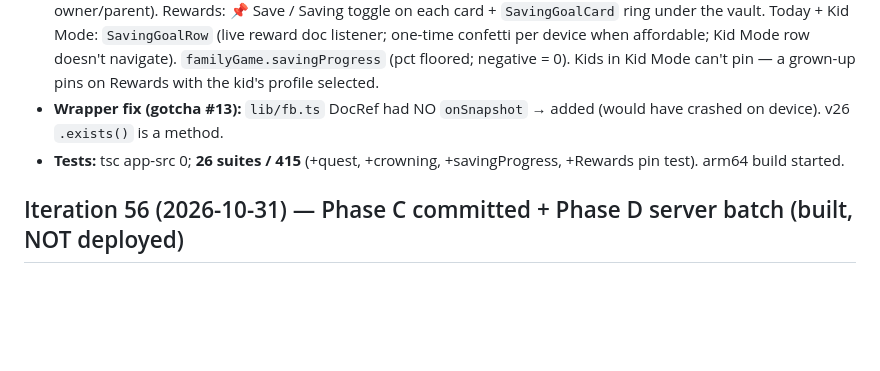
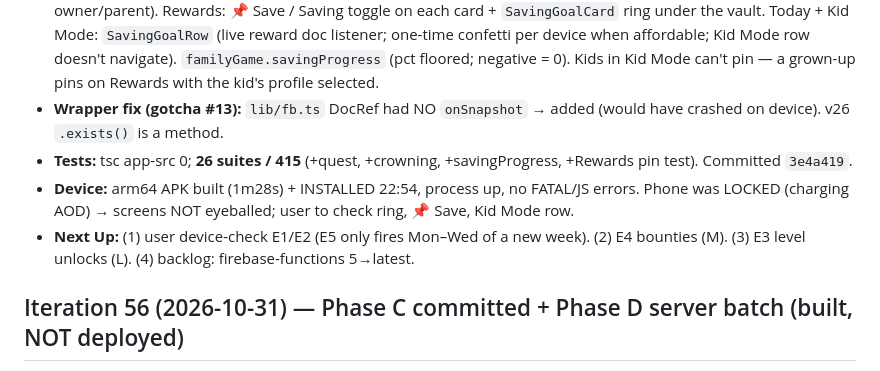
Before and after one commit to sameerrajwade/FamilyWin, a Markdown page: docs/PROGRESS.md, the part around the change. GitHub-like rendering; blank space fills up the shorter version.

Commit message:
docs: PROGRESS — Phase E part 1 installed
Co-Authored-By: Claude Opus 5.5 <noreply@anthropic.com>

```diff
--- a/docs/PROGRESS.md
+++ b/docs/PROGRESS.md
@@ -19,7 +19,9 @@ Client-only (no deploy). User: "Start Phase E". Did E1 → E5 → E2 (E3 level u
 - **E5 crowning ceremony:** tabs/_layout launch hook → `familyGame.shouldShowCrowning` → auto-opens `/app/winner` once per device per week (AsyncStorage `crowning_seen_<fam>`), only days 0–2 of the week, only if a competitor earned >0 last week, never over Kid Mode.
 - **E2 save for a reward:** `MemberDoc.savingForRewardId` + `setSavingFor` (member-doc update; rules already allow owner/parent). Rewards: 📌 Save / Saving toggle on each card + `SavingGoalCard` ring under the vault. Today + Kid Mode: `SavingGoalRow` (live reward doc listener; one-time confetti per device when affordable; Kid Mode row doesn't navigate). `familyGame.savingProgress` (pct floored; negative = 0). Kids in Kid Mode can't pin — a grown-up pins on Rewards with the kid's profile selected.
 - **Wrapper fix (gotcha #13):** `lib/fb.ts` DocRef had NO `onSnapshot` → added (would have crashed on device). v26 `.exists()` is a method.
-- **Tests:** tsc app-src 0; **26 suites / 415** (+quest, +crowning, +savingProgress, +Rewards pin test). arm64 build started.
+- **Tests:** tsc app-src 0; **26 suites / 415** (+quest, +crowning, +savingProgress, +Rewards pin test). Committed `3e4a419`.
+- **Device:** arm64 APK built (1m28s) + INSTALLED 22:54, process up, no FATAL/JS errors. Phone was LOCKED (charging AOD) → screens NOT eyeballed; user to check ring, 📌 Save, Kid Mode row.
+- **Next Up:** (1) user device-check E1/E2 (E5 only fires Mon–Wed of a new week). (2) E4 bounties (M). (3) E3 level unlocks (L). (4) backlog: firebase-functions 5→latest.
 
 ## Iteration 56 (2026-10-31) — Phase C committed + Phase D server batch (built, NOT deployed)
 User confirmed Phase C looks good on the Pixel → **committed `291345d`** (tsc app-src 0; 26 suites/403 green). Then built the whole **Phase D server batch** (all server-side; `firebase deploy --only firestore:rules,functions` is user-gated). User confirmed D4 event-push list = **"overtaken" only** (dropped approved/streak/parent-activity).
```
